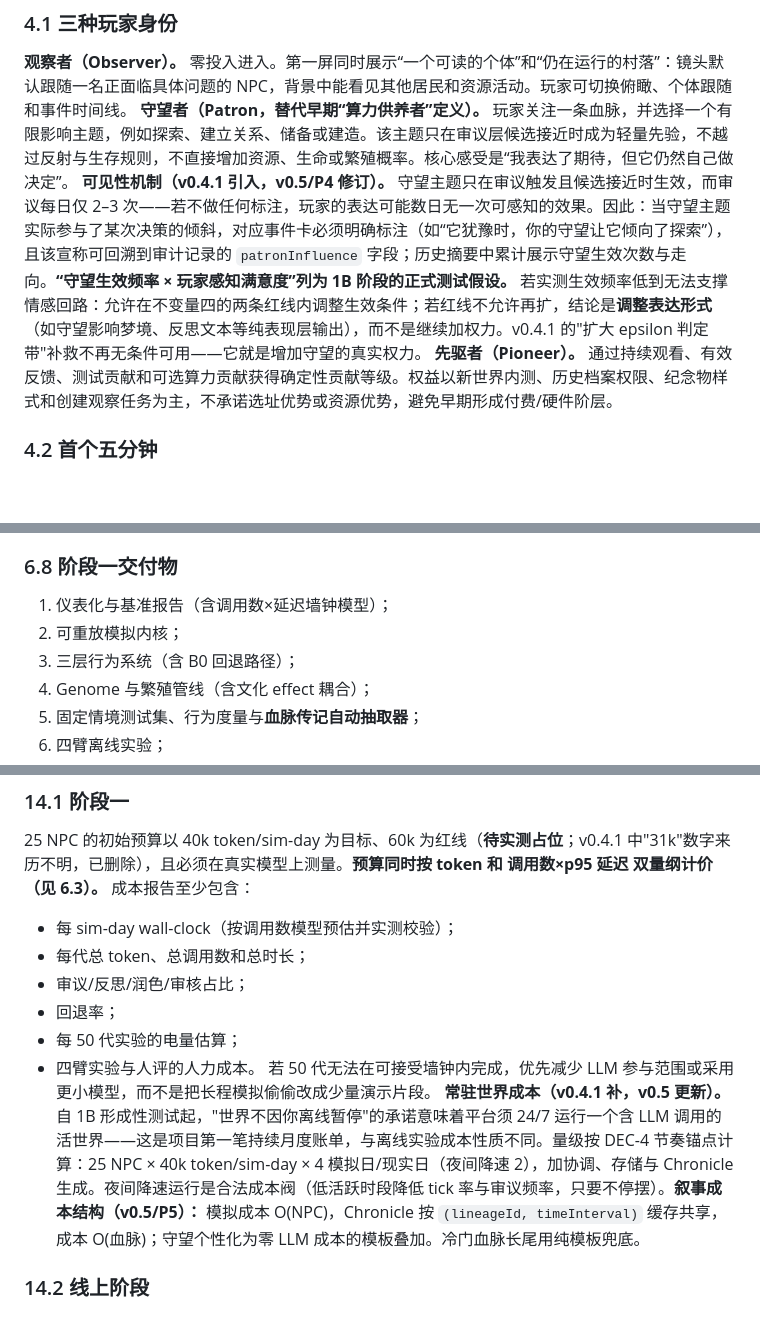
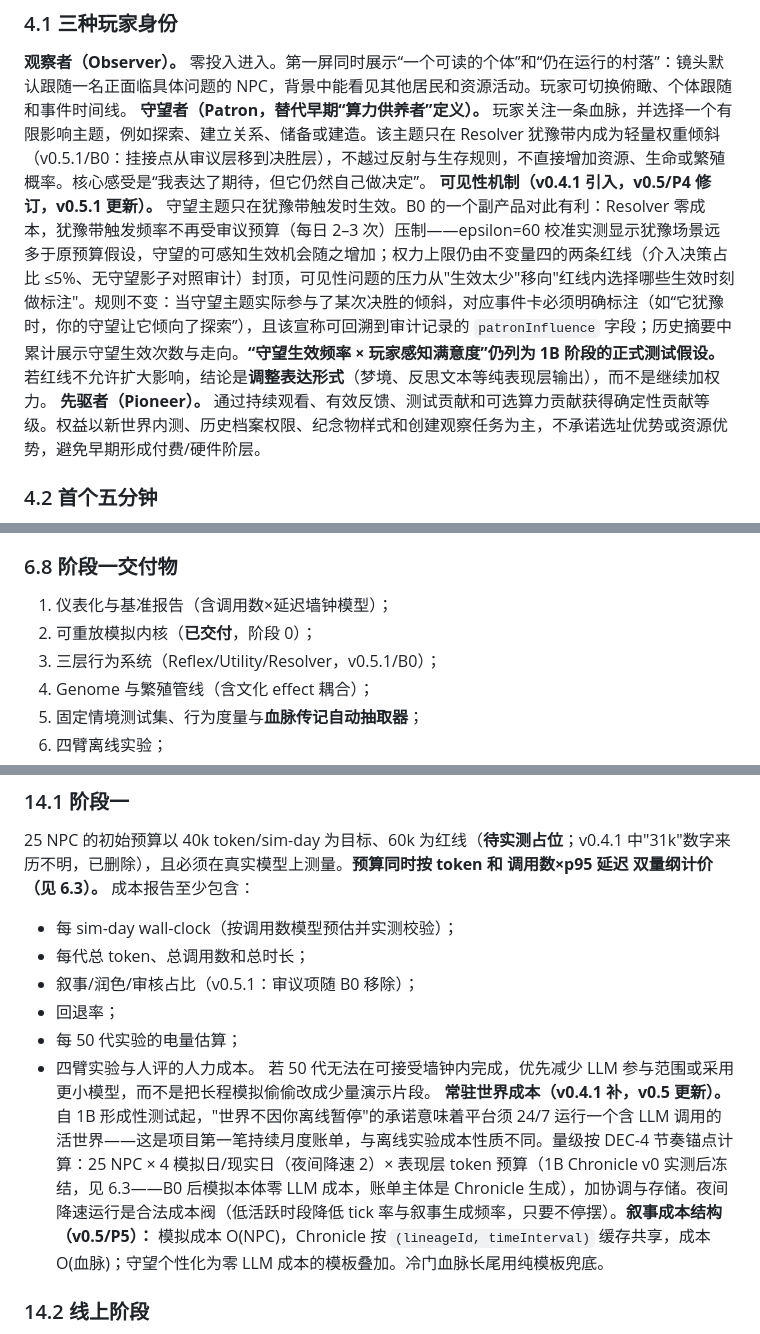
Before and after one commit to Keco-Studio/keco-world, a Markdown page: docs/living-worlds-v0.5.md, 3 parts joined by grey strips. GitHub-like rendering; blank space fills up the shorter version.

```diff
--- a/docs/living-worlds-v0.5.md
+++ b/docs/living-worlds-v0.5.md
@@ -107,8 +110,8 @@ v0.4 的三项修正（算力网络降为可选增益、供养降为表达型、
 产品体验必须先于进化、算力和训练叙事。玩家第一天只需要理解三件事：这些 NPC 有自己的生活；他们可能失去机会或死亡；我可以选择在乎谁，但不能直接控制他。
 ### 4.1 三种玩家身份
 **观察者（Observer）。** 零投入进入。第一屏同时展示“一个可读的个体”和“仍在运行的村落”：镜头默认跟随一名正面临具体问题的 NPC，背景中能看见其他居民和资源活动。玩家可切换俯瞰、个体跟随和事件时间线。
-**守望者（Patron，替代早期“算力供养者”定义）。** 玩家关注一条血脉，并选择一个有限影响主题，例如探索、建立关系、储备或建造。该主题只在审议层候选接近时成为轻量先验，不越过反射与生存规则，不直接增加资源、生命或繁殖概率。核心感受是“我表达了期待，但它仍然自己做决定”。
-**可见性机制（v0.4.1 引入，v0.5/P4 修订）。** 守望主题只在审议触发且候选接近时生效，而审议每日仅 2–3 次——若不做任何标注，玩家的表达可能数日无一次可感知的效果。因此：当守望主题实际参与了某次决策的倾斜，对应事件卡必须明确标注（如“它犹豫时，你的守望让它倾向了探索”），且该宣称可回溯到审计记录的 `patronInfluence` 字段；历史摘要中累计展示守望生效次数与走向。**“守望生效频率 × 玩家感知满意度”列为 1B 阶段的正式测试假设。** 若实测生效频率低到无法支撑情感回路：允许在不变量四的两条红线内调整生效条件；若红线不允许再扩，结论是**调整表达形式**（如守望影响梦境、反思文本等纯表现层输出），而不是继续加权力。v0.4.1 的"扩大 epsilon 判定带"补救不再无条件可用——它就是增加守望的真实权力。
+**守望者（Patron，替代早期“算力供养者”定义）。** 玩家关注一条血脉，并选择一个有限影响主题，例如探索、建立关系、储备或建造。该主题只在 Resolver 犹豫带内成为轻量权重倾斜（v0.5.1/B0：挂接点从审议层移到决胜层），不越过反射与生存规则，不直接增加资源、生命或繁殖概率。核心感受是“我表达了期待，但它仍然自己做决定”。
+**可见性机制（v0.4.1 引入，v0.5/P4 修订，v0.5.1 更新）。** 守望主题只在犹豫带触发时生效。B0 的一个副产品对此有利：Resolver 零成本，犹豫带触发频率不再受审议预算（每日 2–3 次）压制——epsilon=60 校准实测显示犹豫场景远多于原预算假设，守望的可感知生效机会随之增加；权力上限仍由不变量四的两条红线（介入决策占比 ≤5%、无守望影子对照审计）封顶，可见性问题的压力从"生效太少"移向"红线内选择哪些生效时刻做标注"。规则不变：当守望主题实际参与了某次决胜的倾斜，对应事件卡必须明确标注（如“它犹豫时，你的守望让它倾向了探索”），且该宣称可回溯到审计记录的 `patronInfluence` 字段；历史摘要中累计展示守望生效次数与走向。**“守望生效频率 × 玩家感知满意度”仍列为 1B 阶段的正式测试假设。** 若红线不允许扩大影响，结论是**调整表达形式**（梦境、反思文本等纯表现层输出），而不是继续加权力。
 **先驱者（Pioneer）。** 通过持续观看、有效反馈、测试贡献和可选算力贡献获得确定性贡献等级。权益以新世界内测、历史档案权限、纪念物样式和创建观察任务为主，不承诺选址优势或资源优势，避免早期形成付费/硬件阶层。
 ### 4.2 首个五分钟
 **0:00–0:20：先看到一个问题，不先看教程。** 玩家进入时镜头跟随一名 NPC。界面只显示名字、血脉、当前目标和一句可理解的风险，例如“冬天还有两天，他的储备只够一天”。背景中村落持续运行。
@@ -195,8 +195,8 @@ Handcrafted 组必须记录内容制作工时和规则数量。否则“进化
 阶段一只有在主要终点显著且方向正确、硬闸门全部通过时通过。仅优于 Random 不算通过。
 ### 6.8 阶段一交付物
 1. 仪表化与基准报告（含调用数×延迟墙钟模型）；
-2. 可重放模拟内核；
-3. 三层行为系统（含 B0 回退路径）；
+2. 可重放模拟内核（**已交付**，阶段 0）；
+3. 三层行为系统（Reflex/Utility/Resolver，v0.5.1/B0）；
 4. Genome 与繁殖管线（含文化 effect 耦合）；
 5. 固定情境测试集、行为度量与**血脉传记自动抽取器**；
 6. 四臂离线实验；
@@ -389,12 +389,12 @@ Handcrafted 组必须记录内容制作工时和规则数量。否则“进化
 25 NPC 的初始预算以 40k token/sim-day 为目标、60k 为红线（**待实测占位**；v0.4.1 中"31k"数字来历不明，已删除），且必须在真实模型上测量。**预算同时按 token 和 调用数×p95 延迟 双量纲计价（见 6.3）。** 成本报告至少包含：
 - 每 sim-day wall-clock（按调用数模型预估并实测校验）；
 - 每代总 token、总调用数和总时长；
-- 审议/反思/润色/审核占比；
+- 叙事/润色/审核占比（v0.5.1：审议项随 B0 移除）；
 - 回退率；
 - 每 50 代实验的电量估算；
 - 四臂实验与人评的人力成本。
 若 50 代无法在可接受墙钟内完成，优先减少 LLM 参与范围或采用更小模型，而不是把长程模拟偷偷改成少量演示片段。
-**常驻世界成本（v0.4.1 补，v0.5 更新）。** 自 1B 形成性测试起，"世界不因你离线暂停"的承诺意味着平台须 24/7 运行一个含 LLM 调用的活世界——这是项目第一笔持续月度账单，与离线实验成本性质不同。量级按 DEC-4 节奏锚点计算：25 NPC × 40k token/sim-day × 4 模拟日/现实日（夜间降速 2），加协调、存储与 Chronicle 生成。夜间降速运行是合法成本阀（低活跃时段降低 tick 率与审议频率，只要不停摆）。**叙事成本结构（v0.5/P5）：** 模拟成本 O(NPC)，Chronicle 按 `(lineageId, timeInterval)` 缓存共享，成本 O(血脉)；守望个性化为零 LLM 成本的模板叠加。冷门血脉长尾用纯模板兜底。
+**常驻世界成本（v0.4.1 补，v0.5 更新）。** 自 1B 形成性测试起，"世界不因你离线暂停"的承诺意味着平台须 24/7 运行一个含 LLM 调用的活世界——这是项目第一笔持续月度账单，与离线实验成本性质不同。量级按 DEC-4 节奏锚点计算：25 NPC × 4 模拟日/现实日（夜间降速 2）× 表现层 token 预算（1B Chronicle v0 实测后冻结，见 6.3——B0 后模拟本体零 LLM 成本，账单主体是 Chronicle 生成），加协调与存储。夜间降速运行是合法成本阀（低活跃时段降低 tick 率与叙事生成频率，只要不停摆）。**叙事成本结构（v0.5/P5）：** 模拟成本 O(NPC)，Chronicle 按 `(lineageId, timeInterval)` 缓存共享，成本 O(血脉)；守望个性化为零 LLM 成本的模板叠加。冷门血脉长尾用纯模板兜底。
 ### 14.2 线上阶段
 平台成本不一定“主要在存储与协调”。模型分发、参考执行、审核和冗余验证可能成为主要项，取决于参与率和模型大小。必须用三种情景建模：
 - **低贡献率**：大部分工作由平台承担；
```
Also changed, not shown: other parts of docs/living-worlds-v0.5.md (+38 -38 lines).
